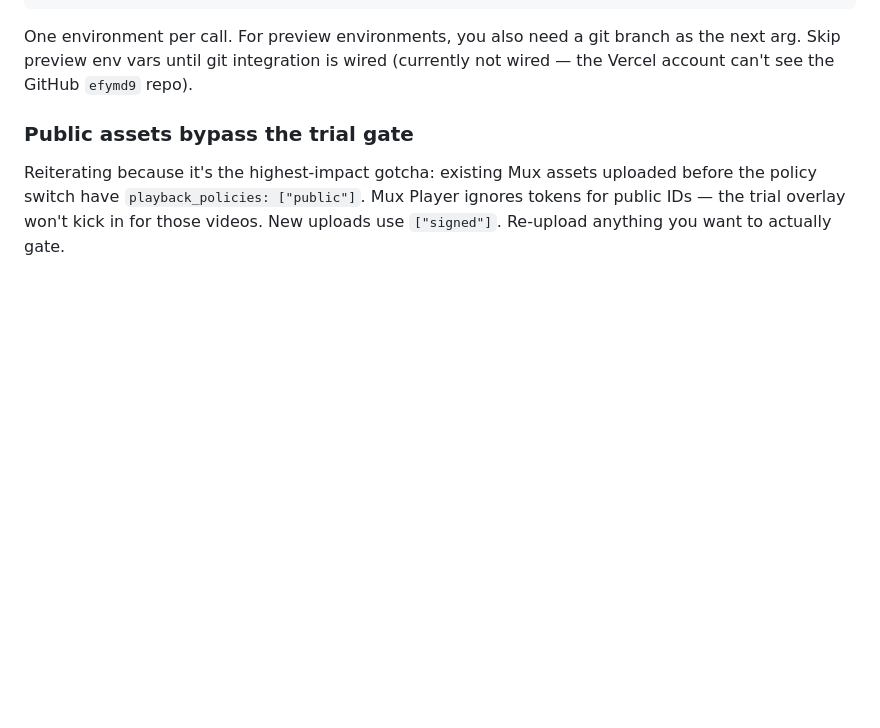
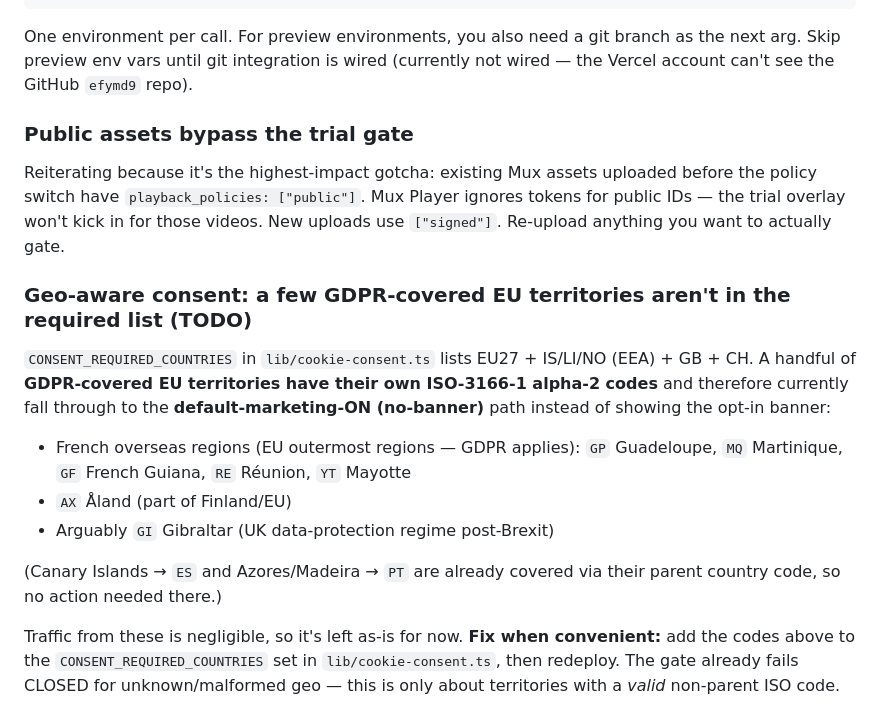
Before and after one commit to efymd9/matio, a Markdown page: docs/gotchas.md, the part around the change. Drawn GitHub-style; blank space fills up the shorter version.

Commit message:
docs(consent): note EU-territory ISO codes missing from geo-consent required list (TODO)

```diff
--- a/docs/gotchas.md
+++ b/docs/gotchas.md
@@ -723,3 +723,15 @@ One environment per call. For preview environments, you also need a git branch a
 ### Public assets bypass the trial gate
 
 Reiterating because it's the highest-impact gotcha: existing Mux assets uploaded before the policy switch have `playback_policies: ["public"]`. Mux Player ignores tokens for public IDs — the trial overlay won't kick in for those videos. New uploads use `["signed"]`. Re-upload anything you want to actually gate.
+
+### Geo-aware consent: a few GDPR-covered EU territories aren't in the required list (TODO)
+
+`CONSENT_REQUIRED_COUNTRIES` in `lib/cookie-consent.ts` lists EU27 + IS/LI/NO (EEA) + GB + CH. A handful of **GDPR-covered EU territories have their own ISO-3166-1 alpha-2 codes** and therefore currently fall through to the **default-marketing-ON (no-banner)** path instead of showing the opt-in banner:
+
+- French overseas regions (EU outermost regions — GDPR applies): `GP` Guadeloupe, `MQ` Martinique, `GF` French Guiana, `RE` Réunion, `YT` Mayotte
+- `AX` Åland (part of Finland/EU)
+- Arguably `GI` Gibraltar (UK data-protection regime post-Brexit)
+
+(Canary Islands → `ES` and Azores/Madeira → `PT` are already covered via their parent country code, so no action needed there.)
+
+Traffic from these is negligible, so it's left as-is for now. **Fix when convenient:** add the codes above to the `CONSENT_REQUIRED_COUNTRIES` set in `lib/cookie-consent.ts`, then redeploy. The gate already fails CLOSED for unknown/malformed geo — this is only about territories with a *valid* non-parent ISO code.
```
